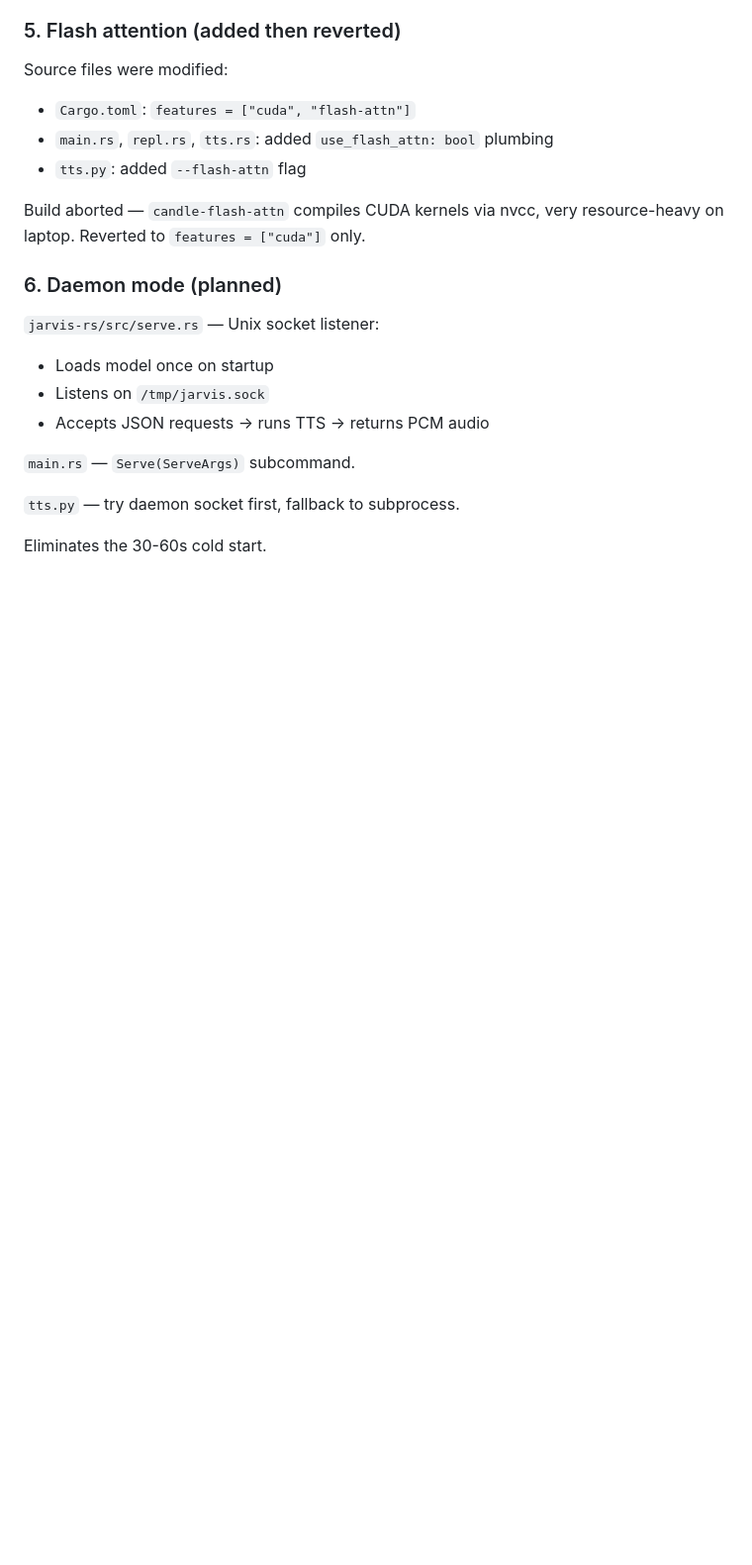
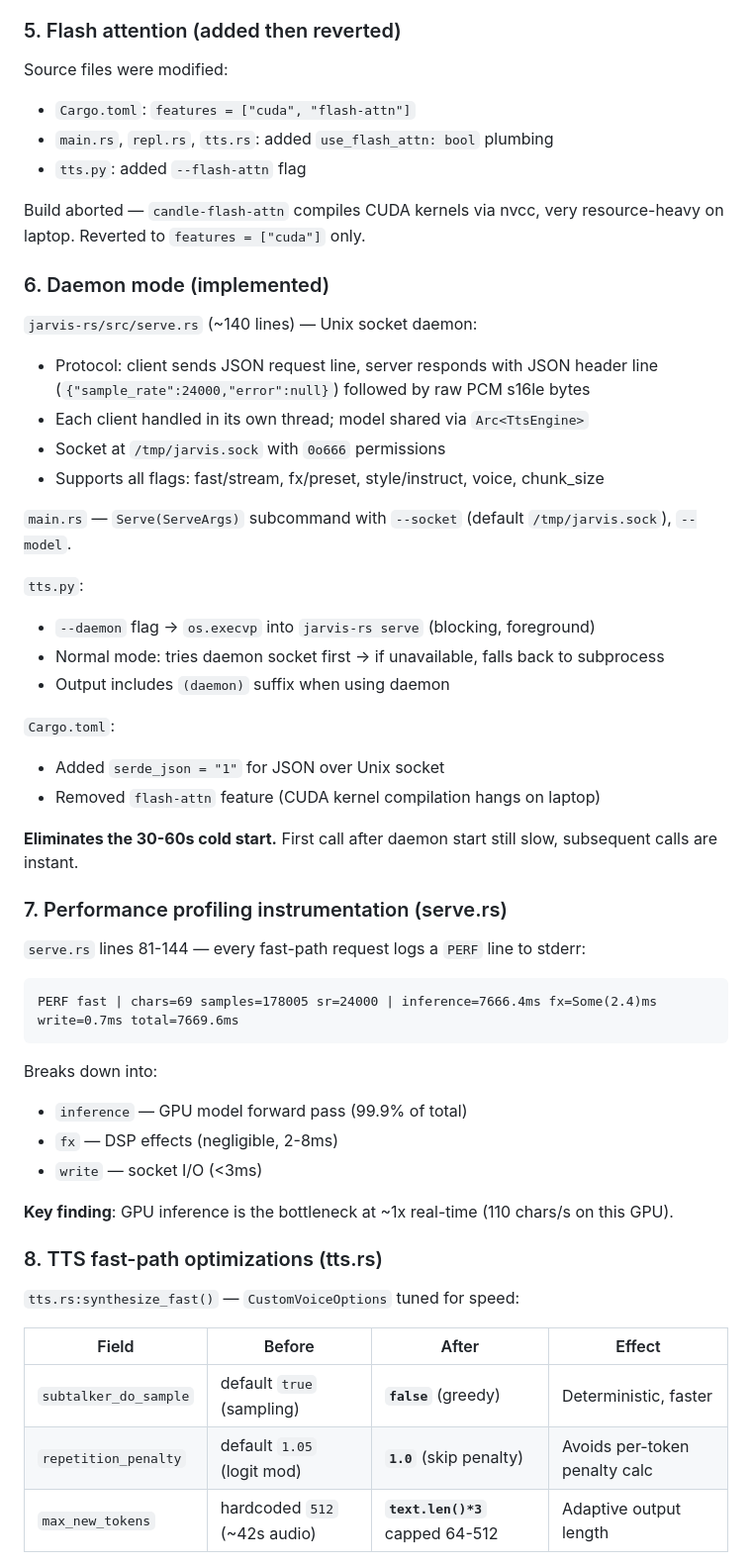
Before and after one commit to arjunyonjan/fuche-coder, a Markdown page: SESSION.md, the part around one of its changes. Shown at 99% size. GitHub-like rendering; blank space fills up the shorter version.

````diff
--- a/SESSION.md
+++ b/SESSION.md
@@ -83,15 +83,49 @@ Source files were modified:
 
 Build aborted — `candle-flash-attn` compiles CUDA kernels via nvcc, very resource-heavy on laptop. Reverted to `features = ["cuda"]` only.
 
-### 6. Daemon mode (planned)
+### 6. Daemon mode (implemented)
 
-`jarvis-rs/src/serve.rs` — Unix socket listener:
-- Loads model once on startup
-- Listens on `/tmp/jarvis.sock`
-- Accepts JSON requests → runs TTS → returns PCM audio
+`jarvis-rs/src/serve.rs` (~140 lines) — Unix socket daemon:
+- Protocol: client sends JSON request line, server responds with JSON header line (`{"sample_rate":24000,"error":null}`) followed by raw PCM s16le bytes
+- Each client handled in its own thread; model shared via `Arc<TtsEngine>`
+- Socket at `/tmp/jarvis.sock` with `0o666` permissions
+- Supports all flags: fast/stream, fx/preset, style/instruct, voice, chunk_size
 
-`main.rs` — `Serve(ServeArgs)` subcommand.
+`main.rs` — `Serve(ServeArgs)` subcommand with `--socket` (default `/tmp/jarvis.sock`), `--model`.
 
-`tts.py` — try daemon socket first, fallback to subprocess.
+`tts.py`:
+- `--daemon` flag → `os.execvp` into `jarvis-rs serve` (blocking, foreground)
+- Normal mode: tries daemon socket first → if unavailable, falls back to subprocess
+- Output includes `(daemon)` suffix when using daemon
 
-Eliminates the 30-60s cold start.
+`Cargo.toml`:
+- Added `serde_json = "1"` for JSON over Unix socket
+- Removed `flash-attn` feature (CUDA kernel compilation hangs on laptop)
+
+**Eliminates the 30-60s cold start.** First call after daemon start still slow, subsequent calls are instant.
+
+### 7. Performance profiling instrumentation (serve.rs)
+
+`serve.rs` lines 81-144 — every fast-path request logs a `PERF` line to stderr:
+
+```
+PERF fast | chars=69 samples=178005 sr=24000 | inference=7666.4ms fx=Some(2.4)ms write=0.7ms total=7669.6ms
+```
+
+Breaks down into:
+- `inference` — GPU model forward pass (99.9% of total)
+- `fx` — DSP effects (negligible, 2-8ms)
+- `write` — socket I/O (<3ms)
+
+**Key finding**: GPU inference is the bottleneck at ~1x real-time (110 chars/s on this GPU).
+
+### 8. TTS fast-path optimizations (tts.rs)
+
+`tts.rs:synthesize_fast()` — `CustomVoiceOptions` tuned for speed:
+
+| Field | Before | After | Effect |
+|---|---|---|---|
+| `subtalker_do_sample` | default `true` (sampling) | **`false`** (greedy) | Deterministic, faster |
+| `repetition_penalty` | default `1.05` (logit mod) | **`1.0`** (skip penalty) | Avoids per-token penalty calc |
+| `max_new_tokens` | hardcoded `512` (~42s audio) | **`text.len()*3`** capped 64-512 | Adaptive output length |
+
````
Also changed, not shown: other parts of SESSION.md (+55 -13 lines).
